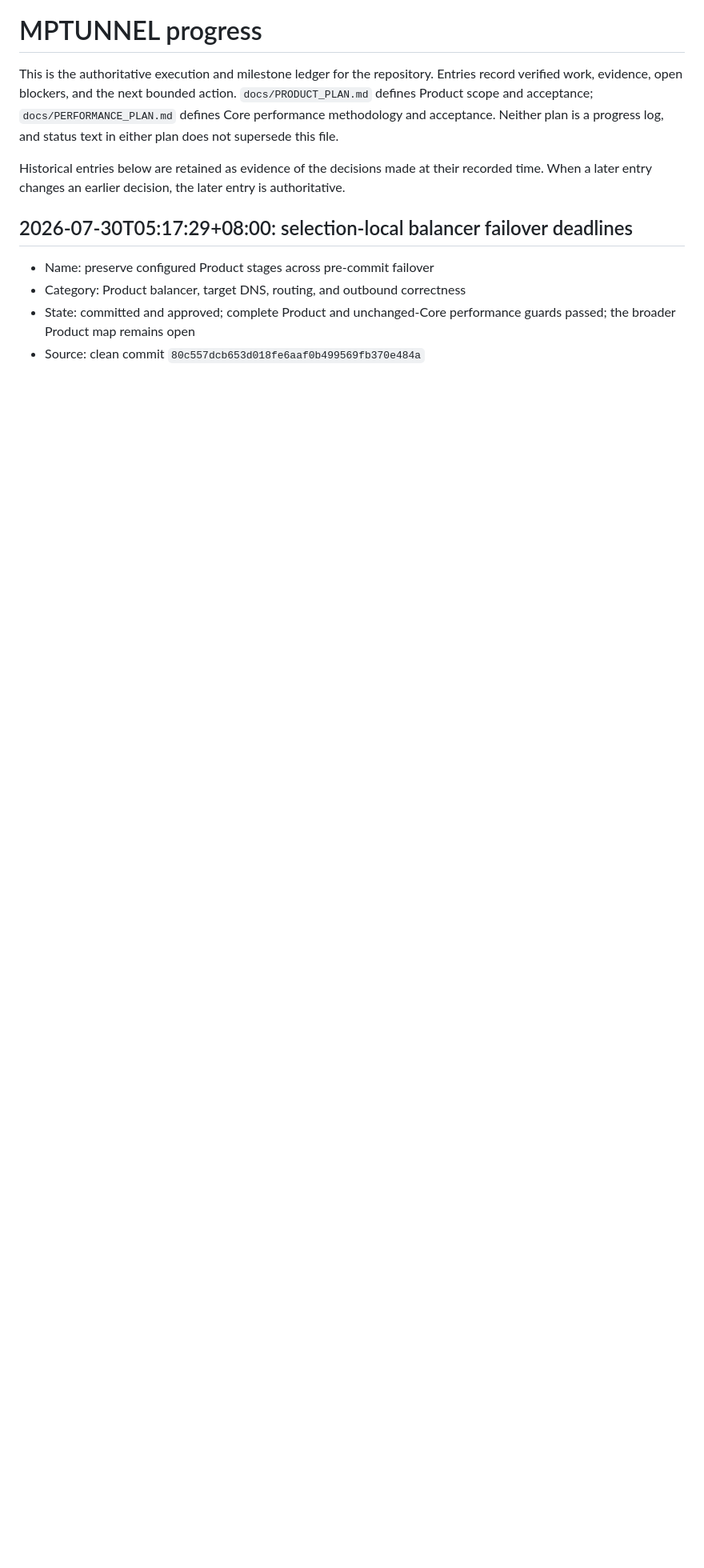
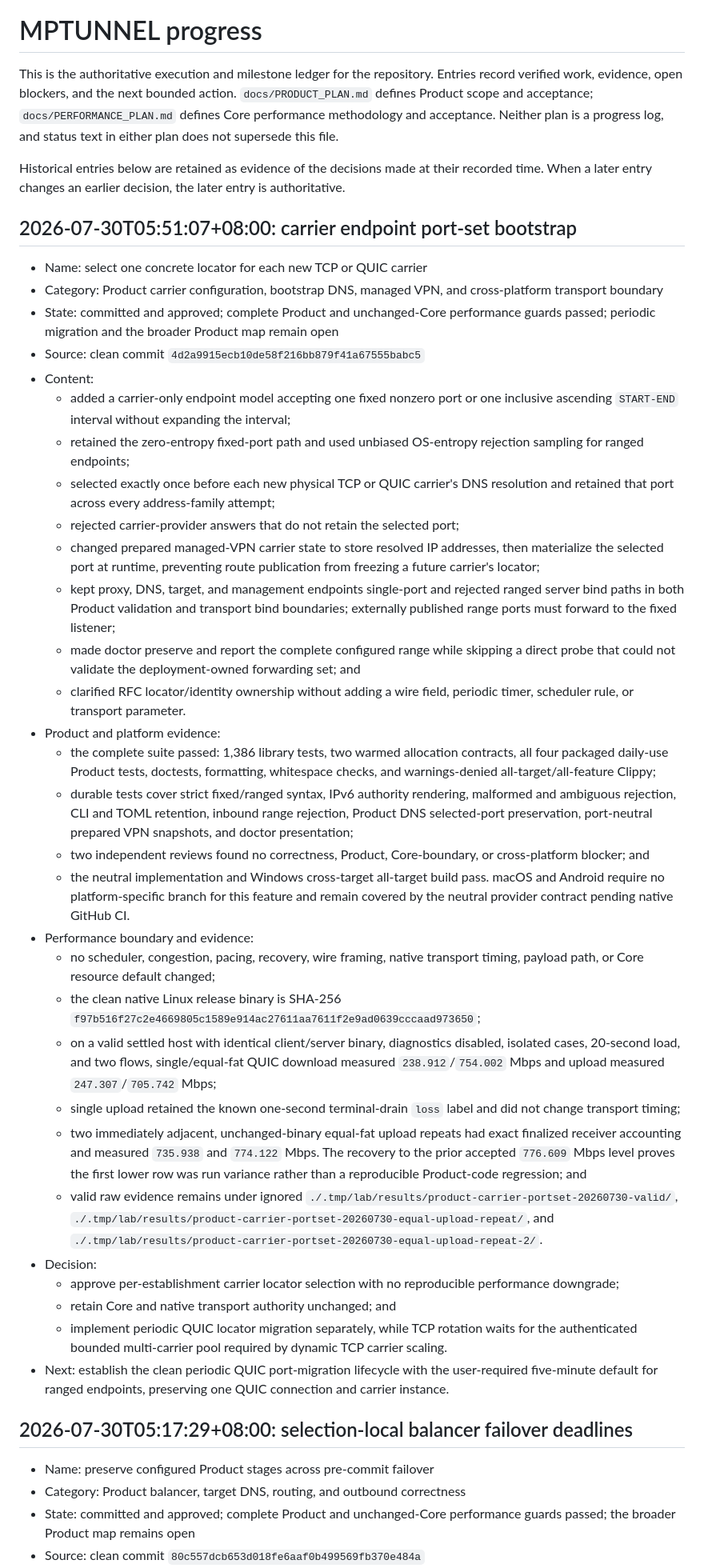
Before and after one commit to mnihyc/mptunnel, a Markdown page: PROGRESS.md, the part around the change. Shown at 80% size. GitHub-like rendering; blank space fills up the shorter version.

Commit message:
docs: record carrier port-set evidence

```diff
--- a/PROGRESS.md
+++ b/PROGRESS.md
@@ -10,6 +10,80 @@ supersede this file.
 Historical entries below are retained as evidence of the decisions made at
 their recorded time. When a later entry changes an earlier decision, the later
 entry is authoritative.
+
+## 2026-07-30T05:51:07+08:00: carrier endpoint port-set bootstrap
+
+- Name: select one concrete locator for each new TCP or QUIC carrier
+- Category: Product carrier configuration, bootstrap DNS, managed VPN, and
+  cross-platform transport boundary
+- State: committed and approved; complete Product and unchanged-Core
+  performance guards passed; periodic migration and the broader Product map
+  remain open
+- Source: clean commit `4d2a9915ecb10de58f216bb879f41a67555babc5`
+- Content:
+  - added a carrier-only endpoint model accepting one fixed nonzero port or one
+    inclusive ascending `START-END` interval without expanding the interval;
+  - retained the zero-entropy fixed-port path and used unbiased OS-entropy
+    rejection sampling for ranged endpoints;
+  - selected exactly once before each new physical TCP or QUIC carrier's DNS
+    resolution and retained that port across every address-family attempt;
+  - rejected carrier-provider answers that do not retain the selected port;
+  - changed prepared managed-VPN carrier state to store resolved IP addresses,
+    then materialize the selected port at runtime, preventing route publication
+    from freezing a future carrier's locator;
+  - kept proxy, DNS, target, and management endpoints single-port and rejected
+    ranged server bind paths in both Product validation and transport bind
+    boundaries; externally published range ports must forward to the fixed
+    listener;
+  - made doctor preserve and report the complete configured range while
+    skipping a direct probe that could not validate the deployment-owned
+    forwarding set; and
+  - clarified RFC locator/identity ownership without adding a wire field,
+    periodic timer, scheduler rule, or transport parameter.
+- Product and platform evidence:
+  - the complete suite passed: 1,386 library tests, two warmed allocation
+    contracts, all four packaged daily-use Product tests, doctests, formatting,
+    whitespace checks, and warnings-denied all-target/all-feature Clippy;
+  - durable tests cover strict fixed/ranged syntax, IPv6 authority rendering,
+    malformed and ambiguous rejection, CLI and TOML retention, inbound range
+    rejection, Product DNS selected-port preservation, port-neutral prepared
+    VPN snapshots, and doctor presentation;
+  - two independent reviews found no correctness, Product, Core-boundary, or
+    cross-platform blocker; and
+  - the neutral implementation and Windows cross-target all-target build pass.
+    macOS and Android require no platform-specific branch for this feature and
+    remain covered by the neutral provider contract pending native GitHub CI.
+- Performance boundary and evidence:
+  - no scheduler, congestion, pacing, recovery, wire framing, native transport
+    timing, payload path, or Core resource default changed;
+  - the clean native Linux release binary is SHA-256
+    `f97b516f27c2e4669805c1589e914ac27611aa7611f2e9ad0639cccaad973650`;
+  - on a valid settled host with identical client/server binary, diagnostics
+    disabled, isolated cases, 20-second load, and two flows, single/equal-fat
+    QUIC download measured `238.912`/`754.002` Mbps and upload measured
+    `247.307`/`705.742` Mbps;
+  - single upload retained the known one-second terminal-drain `loss` label and
+    did not change transport timing;
+  - two immediately adjacent, unchanged-binary equal-fat upload repeats had
+    exact finalized receiver accounting and measured `735.938` and `774.122`
+    Mbps. The recovery to the prior accepted `776.609` Mbps level proves the
+    first lower row was run variance rather than a reproducible Product-code
+    regression; and
+  - valid raw evidence remains under ignored
+    `./.tmp/lab/results/product-carrier-portset-20260730-valid/`,
+    `./.tmp/lab/results/product-carrier-portset-20260730-equal-upload-repeat/`,
+    and
+    `./.tmp/lab/results/product-carrier-portset-20260730-equal-upload-repeat-2/`.
+- Decision:
+  - approve per-establishment carrier locator selection with no reproducible
+    performance downgrade;
+  - retain Core and native transport authority unchanged; and
+  - implement periodic QUIC locator migration separately, while TCP rotation
+    waits for the authenticated bounded multi-carrier pool required by dynamic
+    TCP carrier scaling.
+- Next: establish the clean periodic QUIC port-migration lifecycle with the
+  user-required five-minute default for ranged endpoints, preserving one QUIC
+  connection and carrier instance.
 
 ## 2026-07-30T05:17:29+08:00: selection-local balancer failover deadlines
 
```
